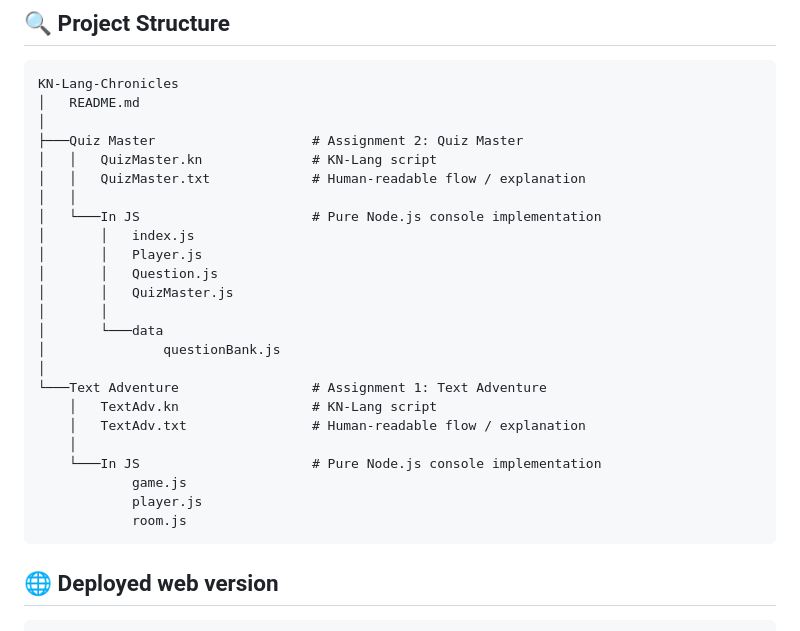
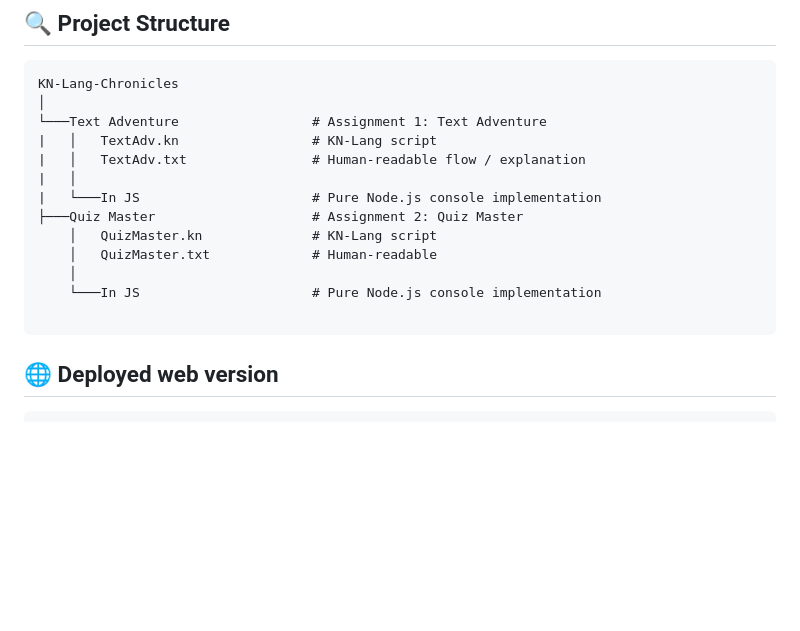
Before and after one commit to mrpawarGit/KN-Lang-Chronicles, a Markdown page: README.md, the part around the change. GitHub-like rendering; blank space fills up the shorter version.

````diff
--- a/README.md
+++ b/README.md
@@ -15,29 +15,18 @@ This repository contains my solutions for the **KNNX India – KN-Lang Chronicle
 
 ```text
 KN-Lang-Chronicles
-│   README.md
-│
-├───Quiz Master                    # Assignment 2: Quiz Master
-│   │   QuizMaster.kn              # KN-Lang script
-│   │   QuizMaster.txt             # Human-readable flow / explanation
-│   │
-│   └───In JS                      # Pure Node.js console implementation
-│       │   index.js
-│       │   Player.js
-│       │   Question.js
-│       │   QuizMaster.js
-│       │
-│       └───data
-│               questionBank.js
 │
 └───Text Adventure                 # Assignment 1: Text Adventure
-    │   TextAdv.kn                 # KN-Lang script
-    │   TextAdv.txt                # Human-readable flow / explanation
+|   │   TextAdv.kn                 # KN-Lang script
+|   │   TextAdv.txt                # Human-readable flow / explanation
+|   │
+|   └───In JS                      # Pure Node.js console implementation
+├───Quiz Master                    # Assignment 2: Quiz Master
+    │   QuizMaster.kn              # KN-Lang script
+    │   QuizMaster.txt             # Human-readable
     │
     └───In JS                      # Pure Node.js console implementation
-            game.js
-            player.js
-            room.js
+
 ```
 
 ## 🌐 Deployed web version
````
